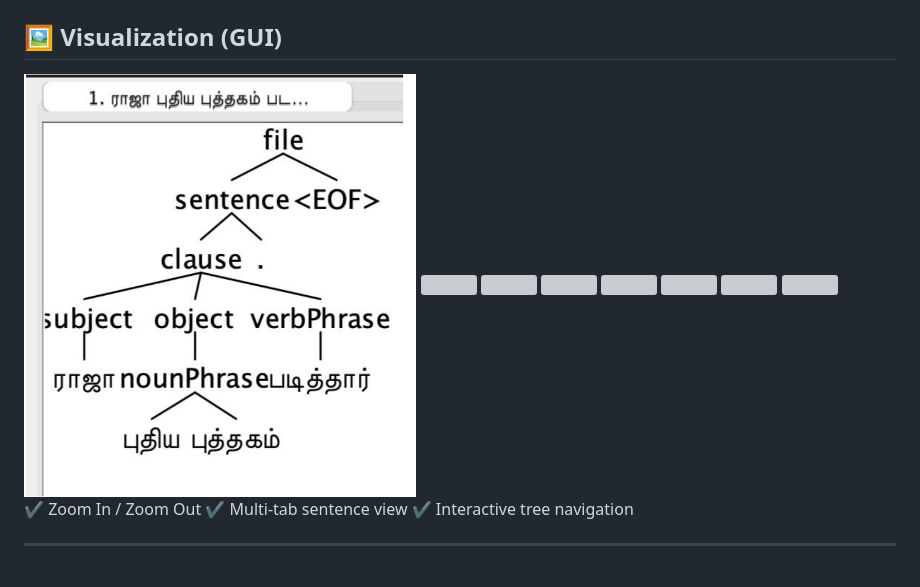
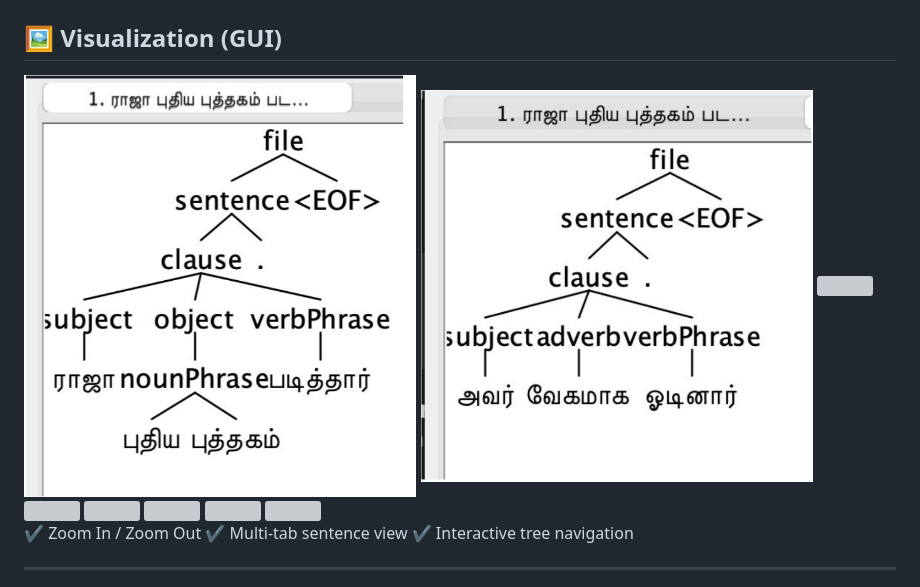
Before and after one commit to SUSHILV-30/Tamil-Semantic-Analyzer, a Markdown page: README.md, the part around the change. GitHub-like rendering; grey boxes are pictures that could not be loaded.

Commit message:
Fix image reference for parse_tree2 in README

```diff
--- a/README.md
+++ b/README.md
@@ -142,7 +142,7 @@ Semantic Status : ❌ INVALID
 
 <img src="Screenshots/parsetree1.png" width="45%"/>
 
-<img src="Screenshots/parse_tree2.png" width="45%"/>
+<img src="Screenshots/parsetree2.png" width="45%"/>
 
 <img src="Screenshots/parse_tree3.png" width="45%"/>
 
```
